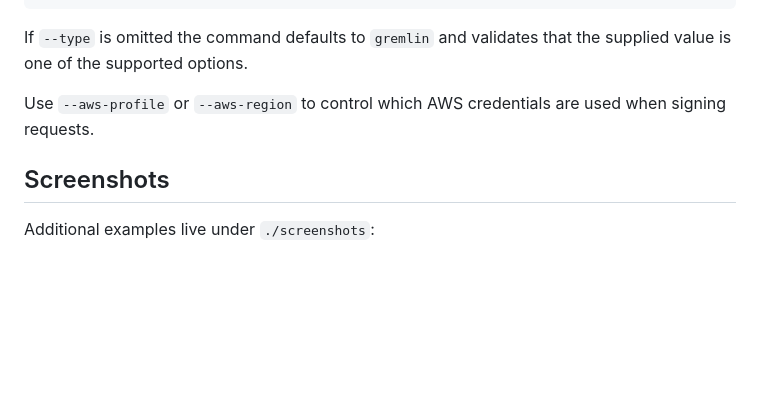
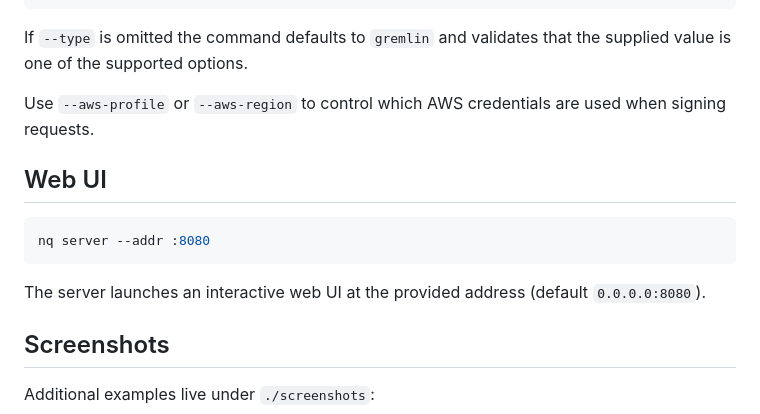
Before and after one commit to ankit-lilly/nqcli, a Markdown page: README.md, the part around one of its changes. Drawn GitHub-style; blank space fills up the shorter version.

````diff
--- a/README.md
+++ b/README.md
@@ -75,6 +75,14 @@ If `--type` is omitted the command defaults to `gremlin` and validates that the
 
 Use `--aws-profile` or `--aws-region` to control which AWS credentials are used when signing requests.
 
+## Web UI
+
+```bash
+nq server --addr :8080
+```
+
+The server launches an interactive web UI at the provided address (default `0.0.0.0:8080`).
+
 ## Screenshots
 
 Additional examples live under `./screenshots`:
````
Also changed, not shown: other parts of README.md (+2 -0 lines).
